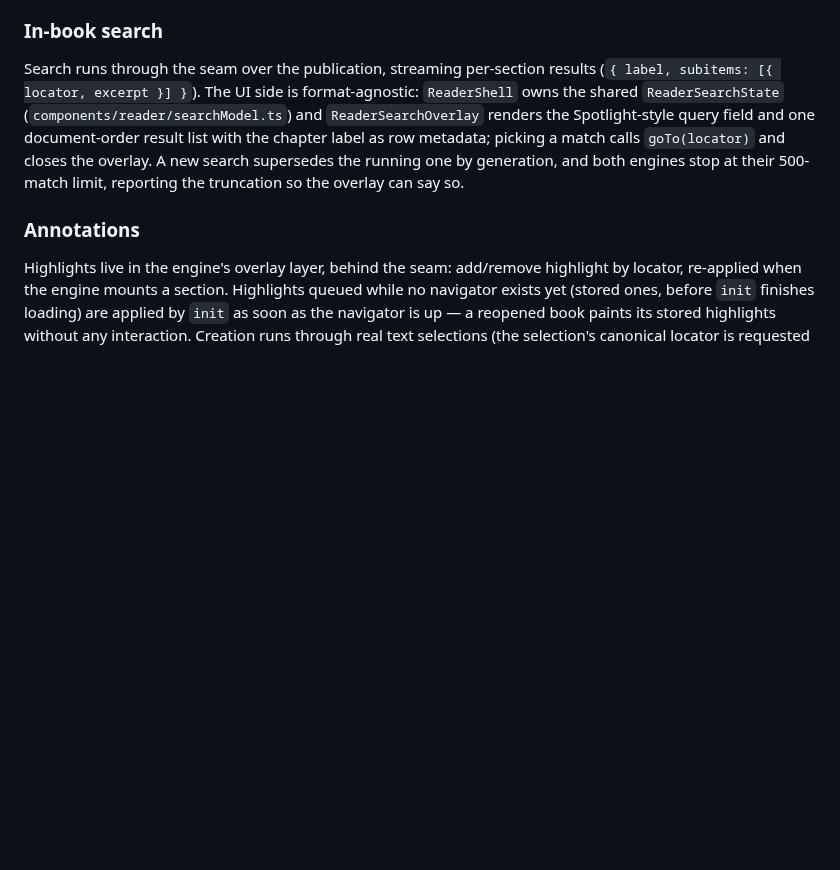
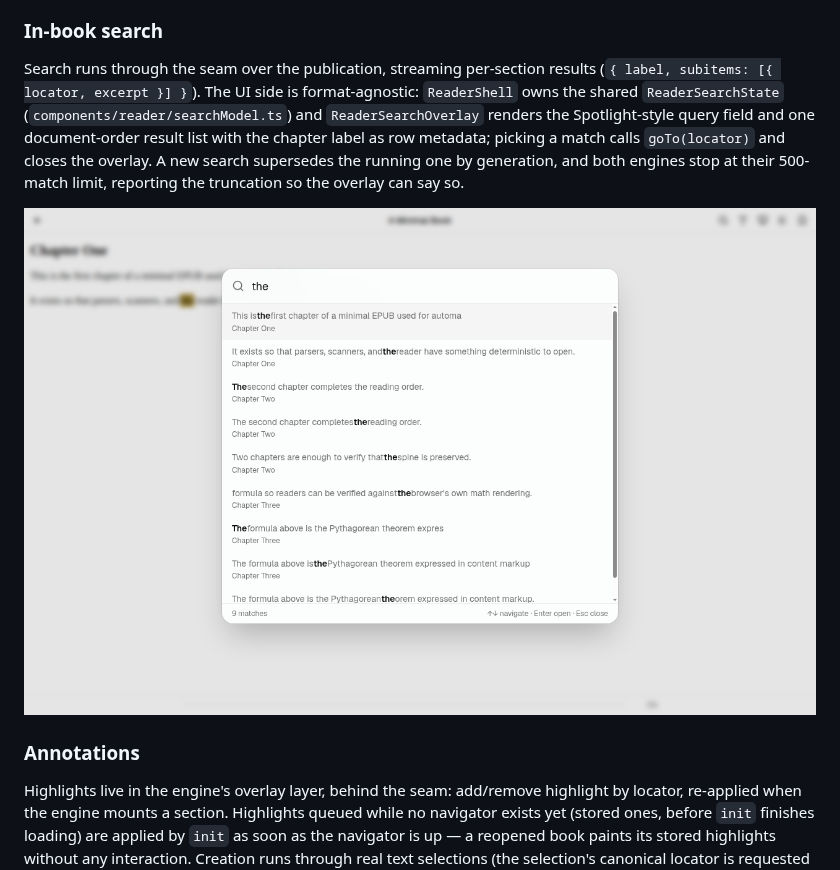
Before and after one commit to tuunanet/tuxbooks, a Markdown page: docs/EPUB.md, the part around the change. GitHub-like rendering; pictures changed too: docs/images/search/after-results.png (added); blank space fills up the shorter version.

Commit message:
docs(reader): add in-book search before/after screenshots

```diff
--- a/docs/EPUB.md
+++ b/docs/EPUB.md
@@ -262,6 +262,8 @@ closes the overlay. A new search supersedes the running one by generation,
 and both engines stop at their 500-match limit, reporting the truncation so
 the overlay can say so.
 
+![The in-book search overlay showing a query, a document-order result list, and chapter metadata](images/search/after-results.png)
+
 ### Annotations
 
 Highlights live in the engine's overlay layer, behind the seam: add/remove
```
Also changed, not shown: docs/images/search/after-empty.png (added), docs/images/search/before-empty.png (added), docs/images/search/before-results.png (added).
